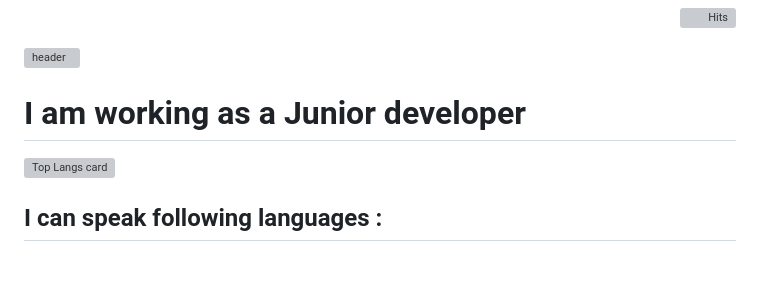
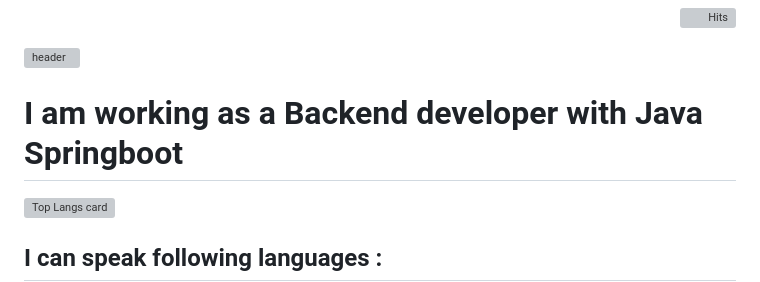
Before and after one commit to lixxlim/lixxlim, a Markdown page: README.md, the part around the change. Rendered like a GitHub page; blank space fills up the shorter version; grey boxes are pictures that could not be loaded.

```diff
--- a/README.md
+++ b/README.md
@@ -7,7 +7,7 @@
 
 ![header](https://capsule-render.vercel.app/api?type=slice&color=gradient&text=Eunchong,&nbsp;LIM)
 
-<h1 > I am working as a Junior developer </h1>
+<h1 > I am working as a Backend developer with Java Springboot </h1>
 
 <!-- Chart Display -->
 <div align=left>
```
